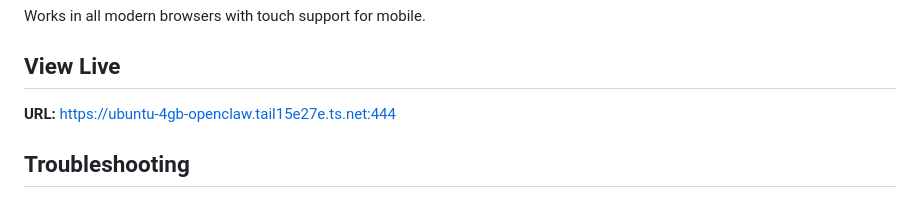
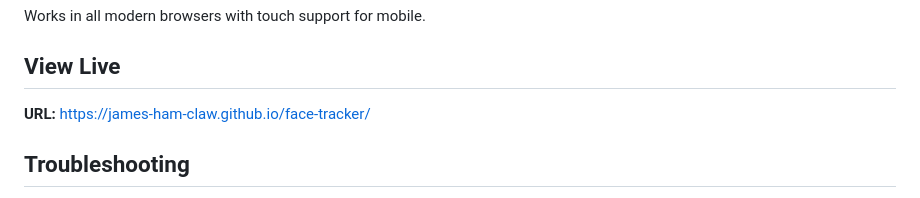
Before and after one commit to james-ham-claw/face-tracker, a Markdown page: README.md, the part around the change. Drawn GitHub-style.

Commit message:
docs: update live URL to GitHub Pages

```diff
--- a/README.md
+++ b/README.md
@@ -130,7 +130,7 @@ Works in all modern browsers with touch support for mobile.
 
 ## View Live
 
-**URL:** https://ubuntu-4gb-openclaw.tail15e27e.ts.net:444
+**URL:** https://james-ham-claw.github.io/face-tracker/
 
 ## Troubleshooting
 
```
